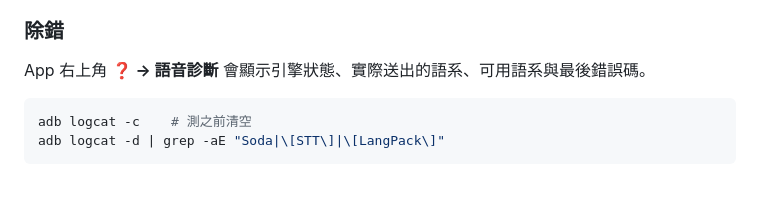
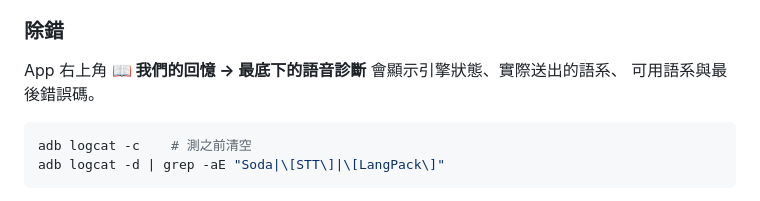
Before and after one commit to joechiboo/honey-mishears, a Markdown page: README.md, the part around the change. GitHub-like rendering.

Commit message:
docs: 語音診斷的入口改成回憶簿
Co-Authored-By: Claude Fable 5.1 <noreply@anthropic.com>

````diff
--- a/README.md
+++ b/README.md
@@ -209,7 +209,8 @@ App 因此內建了**語言包下載引導**：偵測到 `error_language_unavail
 
 ### 除錯
 
-App 右上角 **❓ → 語音診斷** 會顯示引擎狀態、實際送出的語系、可用語系與最後錯誤碼。
+App 右上角 **📖 我們的回憶 → 最底下的語音診斷** 會顯示引擎狀態、實際送出的語系、
+可用語系與最後錯誤碼。
 
 ```bash
 adb logcat -c    # 測之前清空
````
